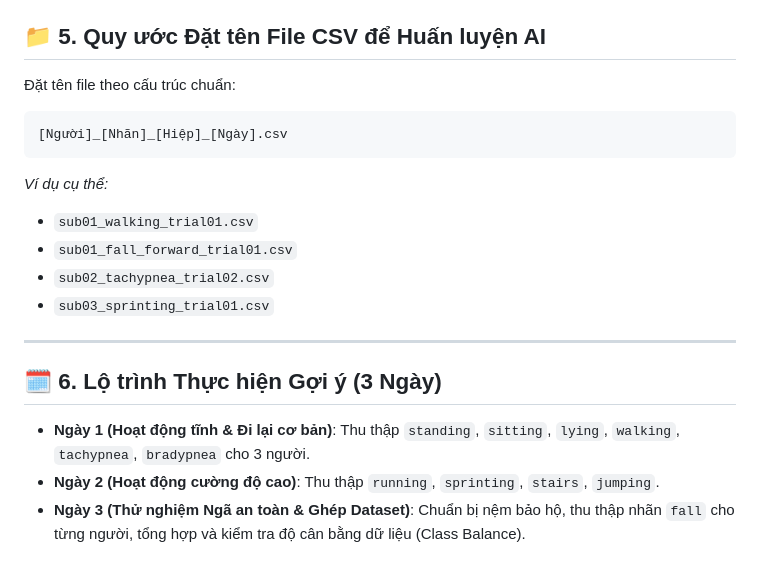
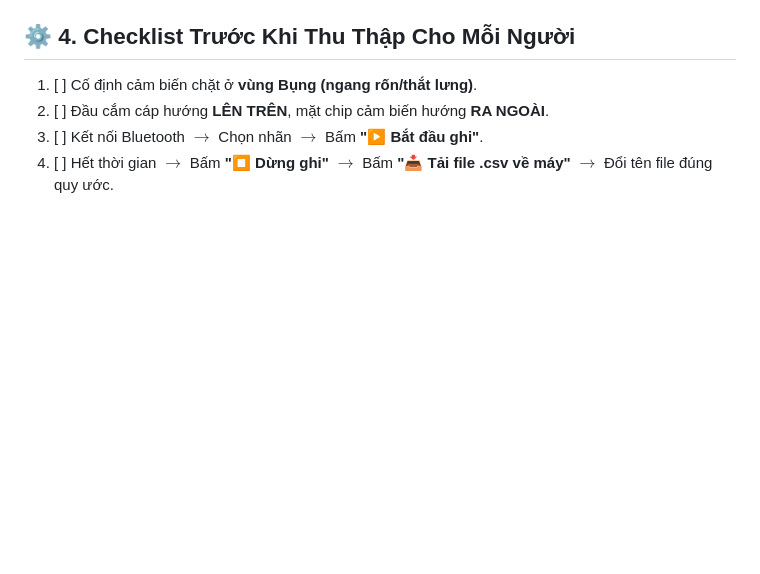
Before and after one commit to hoa-10/IMU_sensor_10DOF, a Markdown page: DATA_COLLECTION_PLAN.md, the part around one of its changes. Rendered like a GitHub page; blank space fills up the shorter version.

````diff
--- a/DATA_COLLECTION_PLAN.md
+++ b/DATA_COLLECTION_PLAN.md
@@ -65,19 +50,5 @@
-## 📁 5. Quy ước Đặt tên File CSV để Huấn luyện AI
-
-Đặt tên file theo cấu trúc chuẩn:
-```text
-[Người]_[Nhãn]_[Hiệp]_[Ngày].csv
-```
-*Ví dụ cụ thể:*
-- `sub01_walking_trial01.csv`
-- `sub01_fall_forward_trial01.csv`
-- `sub02_tachypnea_trial02.csv`
-- `sub03_sprinting_trial01.csv`
-
----
-
-## 🗓️ 6. Lộ trình Thực hiện Gợi ý (3 Ngày)
-
-- **Ngày 1 (Hoạt động tĩnh & Đi lại cơ bản)**: Thu thập `standing`, `sitting`, `lying`, `walking`, `tachypnea`, `bradypnea` cho 3 người.
-- **Ngày 2 (Hoạt động cường độ cao)**: Thu thập `running`, `sprinting`, `stairs`, `jumping`.
-- **Ngày 3 (Thử nghiệm Ngã an toàn & Ghép Dataset)**: Chuẩn bị nệm bảo hộ, thu thập nhãn `fall` cho từng người, tổng hợp và kiểm tra độ cân bằng dữ liệu (Class Balance).
+## ⚙️ 4. Checklist Trước Khi Thu Thập Cho Mỗi Người
+1. [ ] Cố định cảm biến chặt ở **vùng Bụng (ngang rốn/thắt lưng)**.
+2. [ ] Đầu cắm cáp hướng **LÊN TRÊN**, mặt chip cảm biến hướng **RA NGOÀI**.
+3. [ ] Kết nối Bluetooth $\rightarrow$ Chọn nhãn $\rightarrow$ Bấm **"▶ Bắt đầu ghi"**.
+4. [ ] Hết thời gian $\rightarrow$ Bấm **"⏹ Dừng ghi"** $\rightarrow$ Bấm **"📥 Tải file .csv về máy"** $\rightarrow$ Đổi tên file đúng quy ước.
````
Also changed, not shown: other parts of DATA_COLLECTION_PLAN.md (+35 -50 lines).
